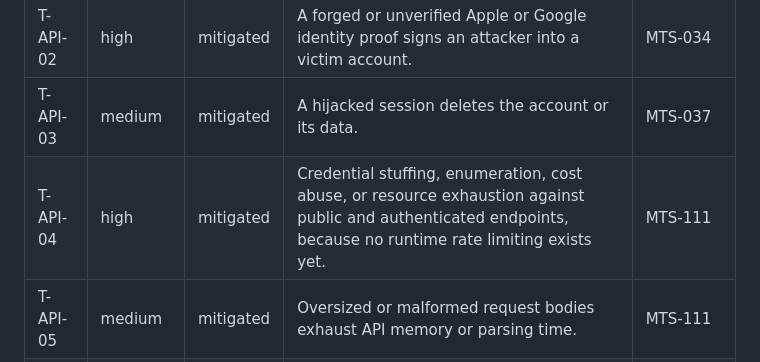
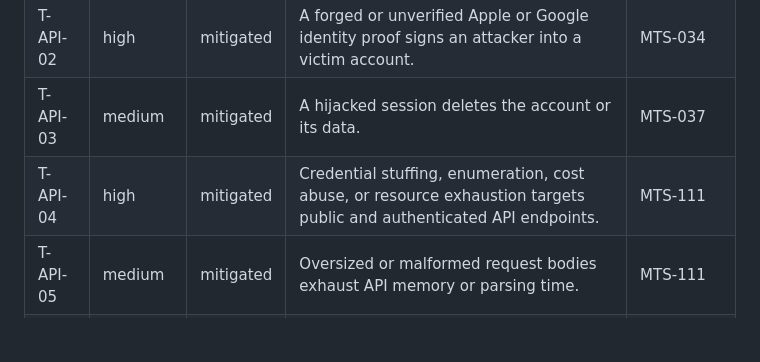
Before and after one commit to kkkable/misyra, a Markdown page: docs/security/threat-model.md, the part around the change. Drawn GitHub-style; blank space fills up the shorter version.

Commit message:
docs(mts-111): remove stale unenforced rate-limit wording

```diff
--- a/docs/security/threat-model.md
+++ b/docs/security/threat-model.md
@@ -57,7 +57,7 @@ Status meanings: **mitigated** has a control and test evidence in the repository
 | T-API-01 | high | mitigated | A stolen or replayed refresh token gives long-lived access to an account. | MTS-034, MTS-036 |
 | T-API-02 | high | mitigated | A forged or unverified Apple or Google identity proof signs an attacker into a victim account. | MTS-034 |
 | T-API-03 | medium | mitigated | A hijacked session deletes the account or its data. | MTS-037 |
-| T-API-04 | high | mitigated | Credential stuffing, enumeration, cost abuse, or resource exhaustion against public and authenticated endpoints, because no runtime rate limiting exists yet. | MTS-111 |
+| T-API-04 | high | mitigated | Credential stuffing, enumeration, cost abuse, or resource exhaustion targets public and authenticated API endpoints. | MTS-111 |
 | T-API-05 | medium | mitigated | Oversized or malformed request bodies exhaust API memory or parsing time. | MTS-111 |
 | T-API-06 | medium | mitigated | Server logs or audit records leak credentials or private content. | MTS-027, MTS-007 |
 | T-API-07 | medium | mitigated | Missing security headers and no signing or encryption key rotation hooks. | MTS-111 |
```
